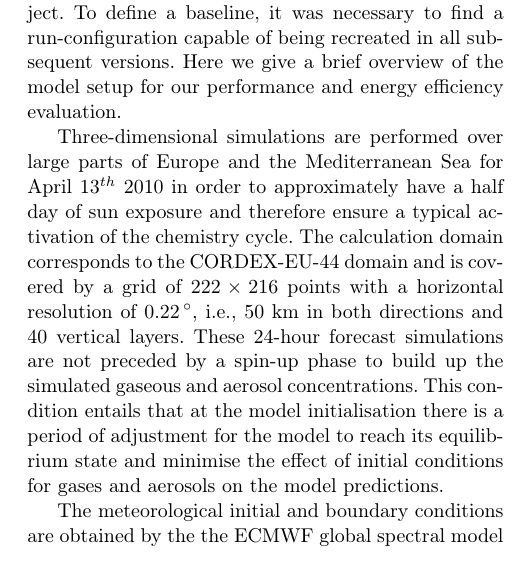
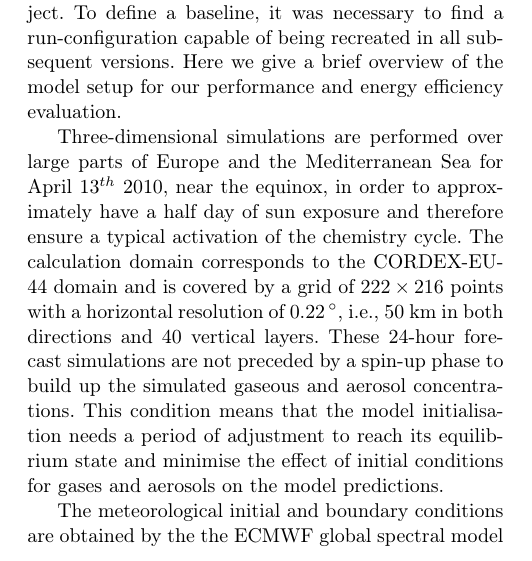
Before and after one commit to vectorflux/exa2green-wp5, a LaTeX paper (paper_enahpc14/paper.tex, which reads paper_enahpc14/Sec2:COSMO-ART.tex): part of one column of page 2 of 7, cut so that both start at the same text. Compiled offline with pdfLaTeX.

Commit message:
WS: proofread

```diff
--- a/paper_enahpc14/Sec2:COSMO-ART.tex
+++ b/paper_enahpc14/Sec2:COSMO-ART.tex
@@ -23,16 +23,15 @@ versions.  Here  we give a brief  overview of the model  setup for our
 performance and energy efficiency evaluation.
 
 Three-dimensional simulations are performed over large parts of Europe
-and the Mediterranean~Sea for April 13$^{th}$ 2010 in order to approximately
+and the Mediterranean~Sea for April 13$^{th}$ 2010, near the equinox, in order to approximately
 have a half  day  of  sun  exposure and  therefore  ensure  a typical
 activation of the chemistry cycle.  The calculation domain corresponds
 to the CORDEX-EU-44 domain and is covered by a grid of $222\times 216$
 points with  a horizontal resolution of  $0.22\,^{\circ}$, i.e., 50~km
 in  both directions  and 40~vertical  layers.  These  24-hour forecast
 simulations  are not  preceded  by  a spin-up  phase  to build up  the
-simulated gaseous and  aerosol concentrations.  This condition entails
-that at the model initialisation there is a period of adjustment for
-the model  to reach its equilibrium  state and minimise  the effect of
+simulated gaseous and  aerosol concentrations.  This condition means
+that the model initialisation needs a period of adjustment to reach its equilibrium  state and minimise  the effect of
 initial conditions for gases and aerosols on the model predictions.
 
 The meteorological initial and boundary conditions are obtained by the
```
Also changed, not shown: paper_enahpc14/Sec2:COSMO-ART.tex (2 more changed lines).
